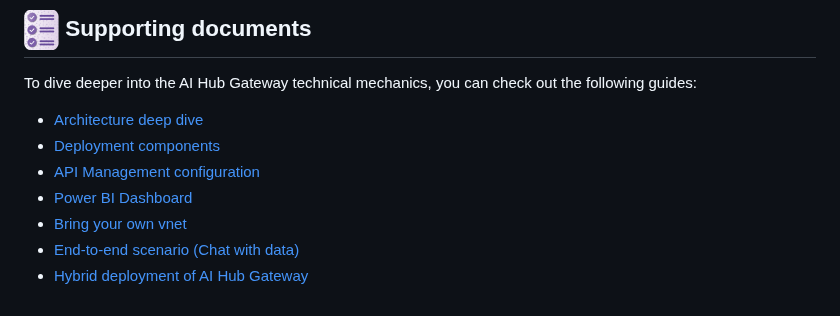
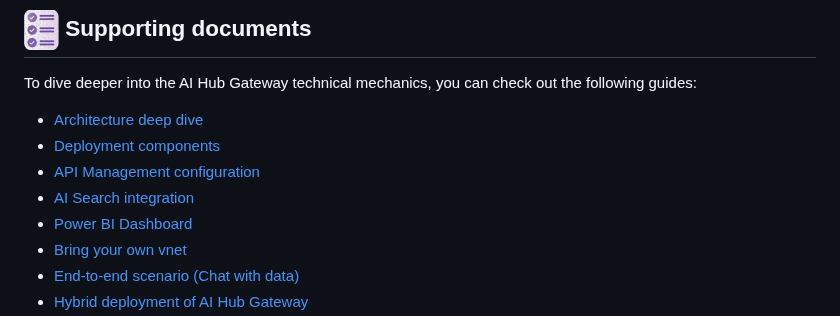
Before and after one commit to Azure-Samples/ai-hub-gateway-solution-accelerator, a Markdown page: README.md, the part around the change. GitHub-like rendering.

Commit message:
finalizing AI search implementation

```diff
--- a/README.md
+++ b/README.md
@@ -225,6 +225,7 @@ To dive deeper into the AI Hub Gateway technical mechanics, you can check out th
 - [Architecture deep dive](./guides/architecture.md)
 - [Deployment components](./guides/deployment.md)
 - [API Management configuration](./guides/apim-configuration.md)
+- [AI Search integration](./guides/ai-search-integration.md)
 - [Power BI Dashboard](./guides/power-bi-dashboard.md)
 - [Bring your own vnet](./guides/bring-you-own-network.md)
 - [End-to-end scenario (Chat with data)](./guides/end-to-end-scenario.md)
```
Also changed, not shown: guides/ai-search-integration.md (added, +184 -0 lines), assets/ai-search-api-call.png (added), assets/power-bi-percentage-dashboad.png (added), 5 other files.
